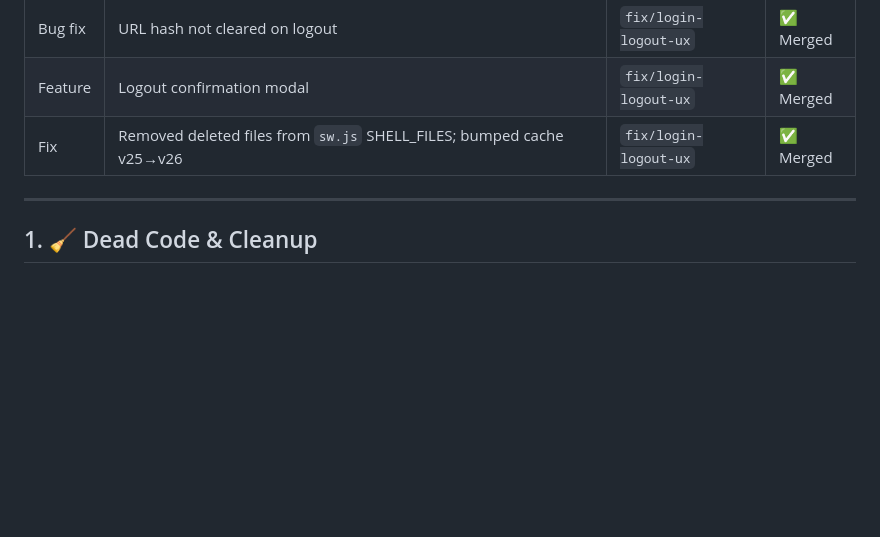
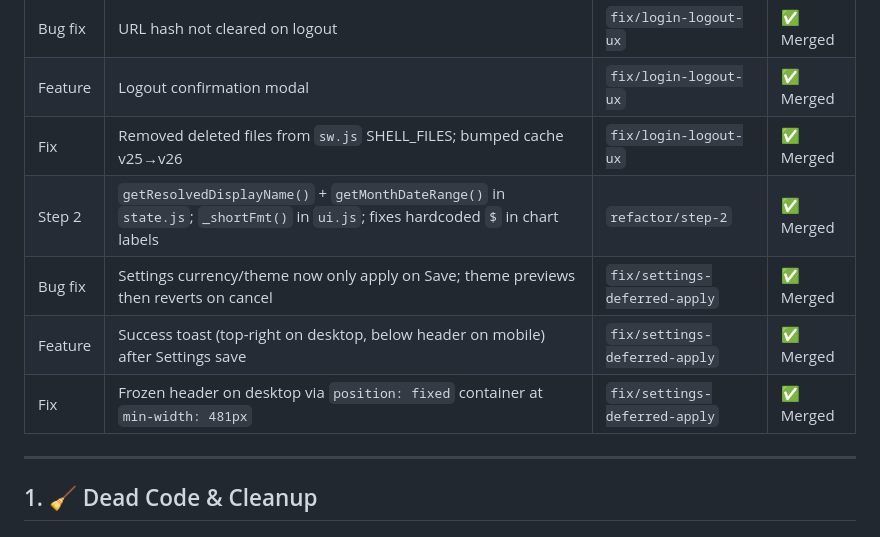
Before and after one commit to grilo1-afk/afk-tracker, a Markdown page: AUDIT.md, the part around the change. Drawn GitHub-style; blank space fills up the shorter version.

Commit message:
docs: update audit with steps 2 and settings fix log

```diff
--- a/AUDIT.md
+++ b/AUDIT.md
@@ -15,6 +15,10 @@
 | Bug fix | URL hash not cleared on logout | `fix/login-logout-ux` | ✅ Merged |
 | Feature | Logout confirmation modal | `fix/login-logout-ux` | ✅ Merged |
 | Fix | Removed deleted files from `sw.js` SHELL_FILES; bumped cache v25→v26 | `fix/login-logout-ux` | ✅ Merged |
+| Step 2 | `getResolvedDisplayName()` + `getMonthDateRange()` in `state.js`; `_shortFmt()` in `ui.js`; fixes hardcoded `$` in chart labels | `refactor/step-2` | ✅ Merged |
+| Bug fix | Settings currency/theme now only apply on Save; theme previews then reverts on cancel | `fix/settings-deferred-apply` | ✅ Merged |
+| Feature | Success toast (top-right on desktop, below header on mobile) after Settings save | `fix/settings-deferred-apply` | ✅ Merged |
+| Fix | Frozen header on desktop via `position: fixed` container at `min-width: 481px` | `fix/settings-deferred-apply` | ✅ Merged |
 
 ---
 
```
